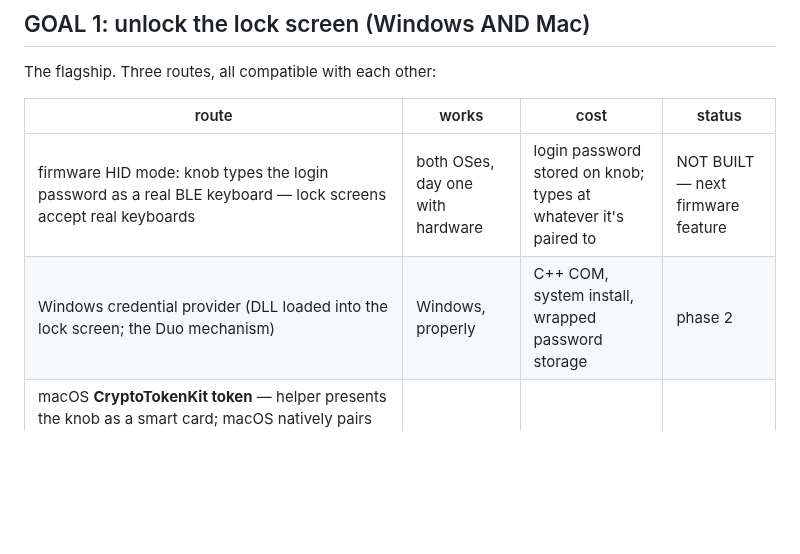
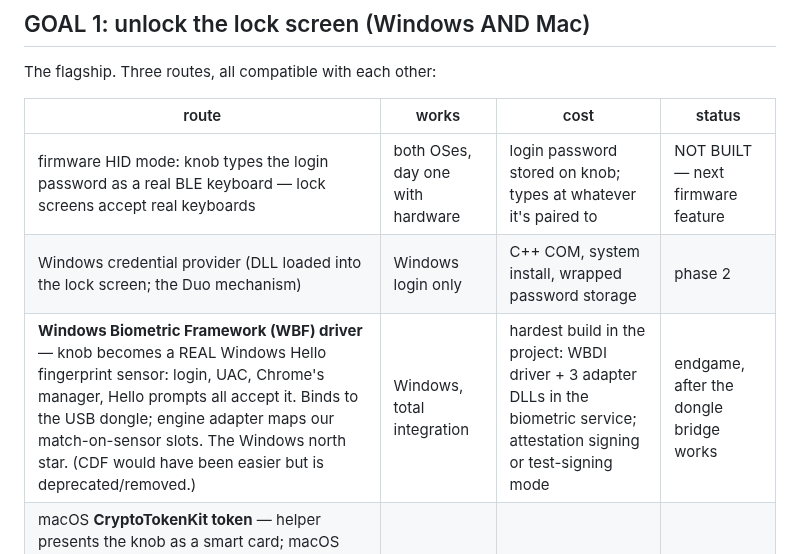
Before and after one commit to Drivera0/touch-id-public, a Markdown page: docs/ROADMAP.md, the part around the change. Drawn GitHub-style; blank space fills up the shorter version.

Commit message:
Windows north star: WBF Hello sensor driver (user pushed past CDF)
CDF is deprecated/removed, but the Windows Biometric Framework is
alive: a WBDI driver bound to the USB dongle + adapter DLLs would make
the knob a genuine Windows Hello sensor — login, UAC, Chrome's manager
all accept it. Hardest build in the project; sequenced after the
dongle bridge. Credential provider demoted to login-only alternative.

```diff
--- a/docs/ROADMAP.md
+++ b/docs/ROADMAP.md
@@ -20,7 +20,8 @@ The flagship. Three routes, all compatible with each other:
 | route | works | cost | status |
 |---|---|---|---|
 | firmware HID mode: knob types the login password as a real BLE keyboard — lock screens accept real keyboards | both OSes, day one with hardware | login password stored on knob; types at whatever it's paired to | NOT BUILT — next firmware feature |
-| Windows credential provider (DLL loaded into the lock screen; the Duo mechanism) | Windows, properly | C++ COM, system install, wrapped password storage | phase 2 |
+| Windows credential provider (DLL loaded into the lock screen; the Duo mechanism) | Windows login only | C++ COM, system install, wrapped password storage | phase 2 |
+| **Windows Biometric Framework (WBF) driver** — knob becomes a REAL Windows Hello fingerprint sensor: login, UAC, Chrome's manager, Hello prompts all accept it. Binds to the USB dongle; engine adapter maps our match-on-sensor slots. The Windows north star. (CDF would have been easier but is deprecated/removed.) | Windows, total integration | hardest build in the project: WBDI driver + 3 adapter DLLs in the biometric service; attestation signing or test-signing mode | endgame, after the dongle bridge works |
 | macOS **CryptoTokenKit token** — helper presents the knob as a smart card; macOS natively pairs cards with local accounts (login/unlock/sudo). The "keycard" idea from tinyTouch's deleted smartcard firmware, reborn without USB. Preferred over an authorization plugin. | Mac, properly | Swift/CTK work, needs a Mac | phase 2 |
 
 Recommended order: HID mode first (fast, works everywhere), platform
```
